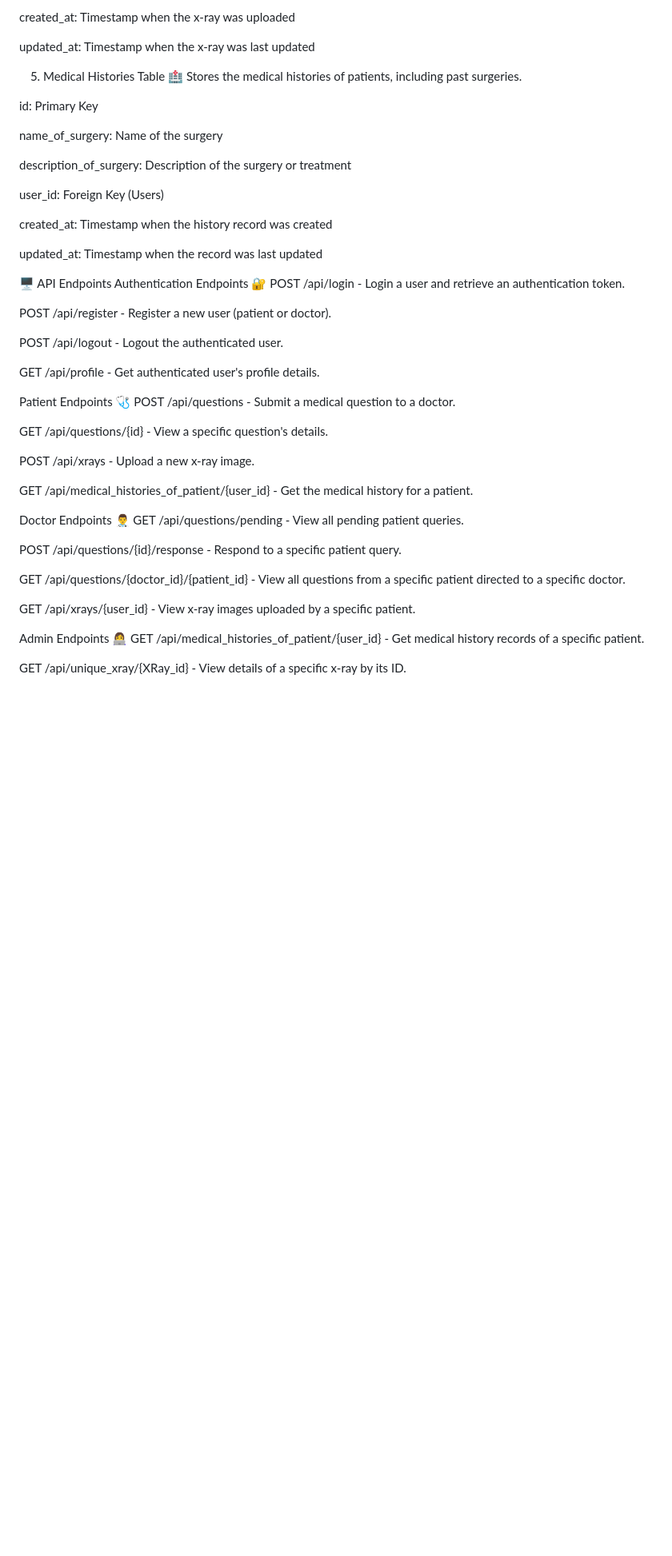
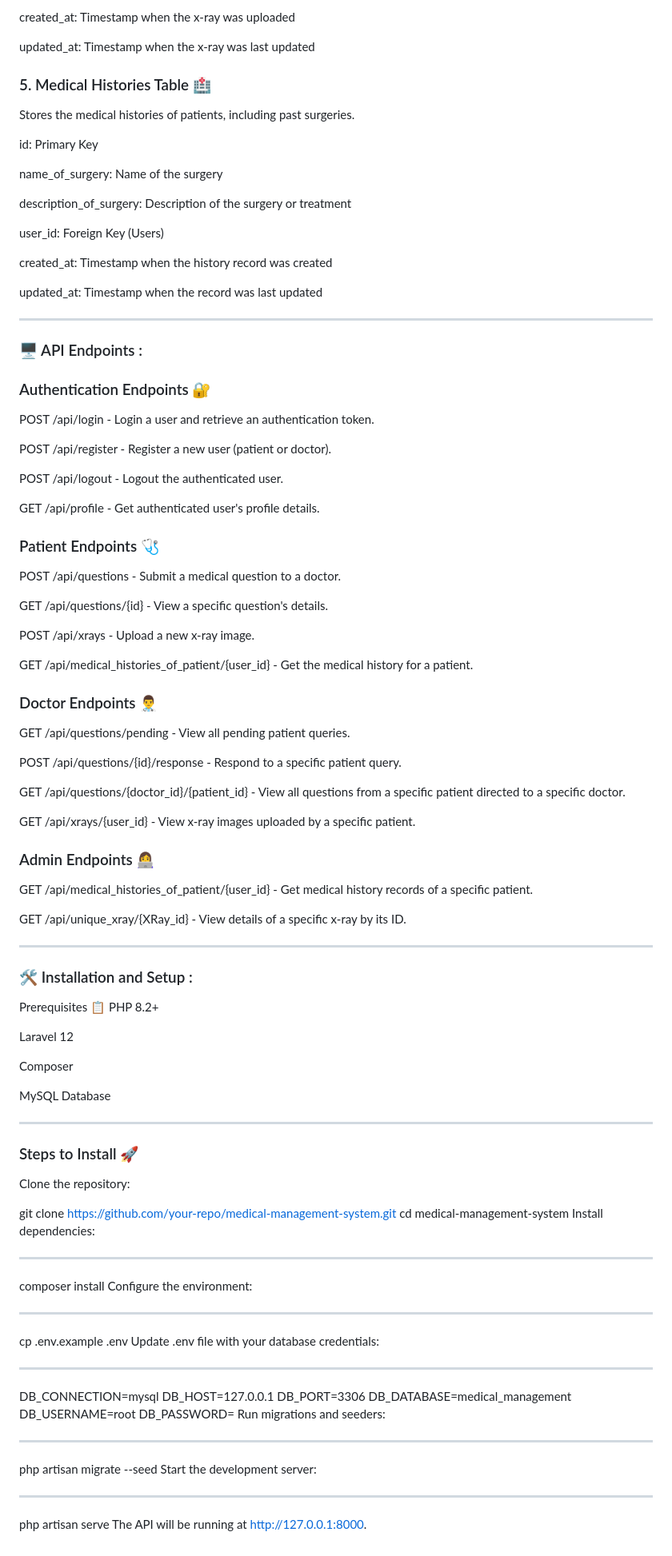
Before and after one commit to AbdelazizYasser1/Patient-Care-System, a Markdown page: README.md, the part around one of its changes. Shown at 80% size. Rendered like a GitHub page; blank space fills up the shorter version.

```diff
--- a/README.md
+++ b/README.md
@@ -101,7 +104,7 @@ created_at: Timestamp when the x-ray was uploaded
 
 updated_at: Timestamp when the x-ray was last updated
 
-5. Medical Histories Table 🏥
+### 5. Medical Histories Table 🏥
 Stores the medical histories of patients, including past surgeries.
 
 id: Primary Key
@@ -116,8 +119,10 @@ created_at: Timestamp when the history record was created
 
 updated_at: Timestamp when the record was last updated
 
-🖥️ API Endpoints
-Authentication Endpoints 🔐
+---
+
+### 🖥️ API Endpoints :
+### Authentication Endpoints 🔐
 POST /api/login - Login a user and retrieve an authentication token.
 
 POST /api/register - Register a new user (patient or doctor).
@@ -126,7 +131,7 @@ POST /api/logout - Logout the authenticated user.
 
 GET /api/profile - Get authenticated user's profile details.
 
-Patient Endpoints 🩺
+### Patient Endpoints 🩺
 POST /api/questions - Submit a medical question to a doctor.
 
 GET /api/questions/{id} - View a specific question's details.
@@ -135,7 +140,7 @@ POST /api/xrays - Upload a new x-ray image.
 
 GET /api/medical_histories_of_patient/{user_id} - Get the medical history for a patient.
 
-Doctor Endpoints 👨‍⚕️
+### Doctor Endpoints 👨‍⚕️
 GET /api/questions/pending - View all pending patient queries.
 
 POST /api/questions/{id}/response - Respond to a specific patient query.
@@ -144,7 +149,58 @@ GET /api/questions/{doctor_id}/{patient_id} - View all questions from a specific
 
 GET /api/xrays/{user_id} - View x-ray images uploaded by a specific patient.
 
-Admin Endpoints 👩‍💻
+### Admin Endpoints 👩‍💻
 GET /api/medical_histories_of_patient/{user_id} - Get medical history records of a specific patient.
 
 GET /api/unique_xray/{XRay_id} - View details of a specific x-ray by its ID.
+
+---
+
+### 🛠️ Installation and Setup :
+Prerequisites 📋
+PHP 8.2+
+
+Laravel 12
+
+Composer
+
+MySQL Database
+
+---
+
+### Steps to Install 🚀
+Clone the repository:
+
+git clone https://github.com/your-repo/medical-management-system.git
+cd medical-management-system
+Install dependencies:
+
+---
+
+composer install
+Configure the environment:
+
+---
+
+cp .env.example .env
+Update .env file with your database credentials:
+
+---
+
+DB_CONNECTION=mysql
+DB_HOST=127.0.0.1
+DB_PORT=3306
+DB_DATABASE=medical_management
+DB_USERNAME=root
+DB_PASSWORD=
+Run migrations and seeders:
+
+---
+
+php artisan migrate --seed
+Start the development server:
+
+---
+
+php artisan serve
+The API will be running at http://127.0.0.1:8000.
```
Also changed, not shown: other parts of README.md (+14 -11 lines).
